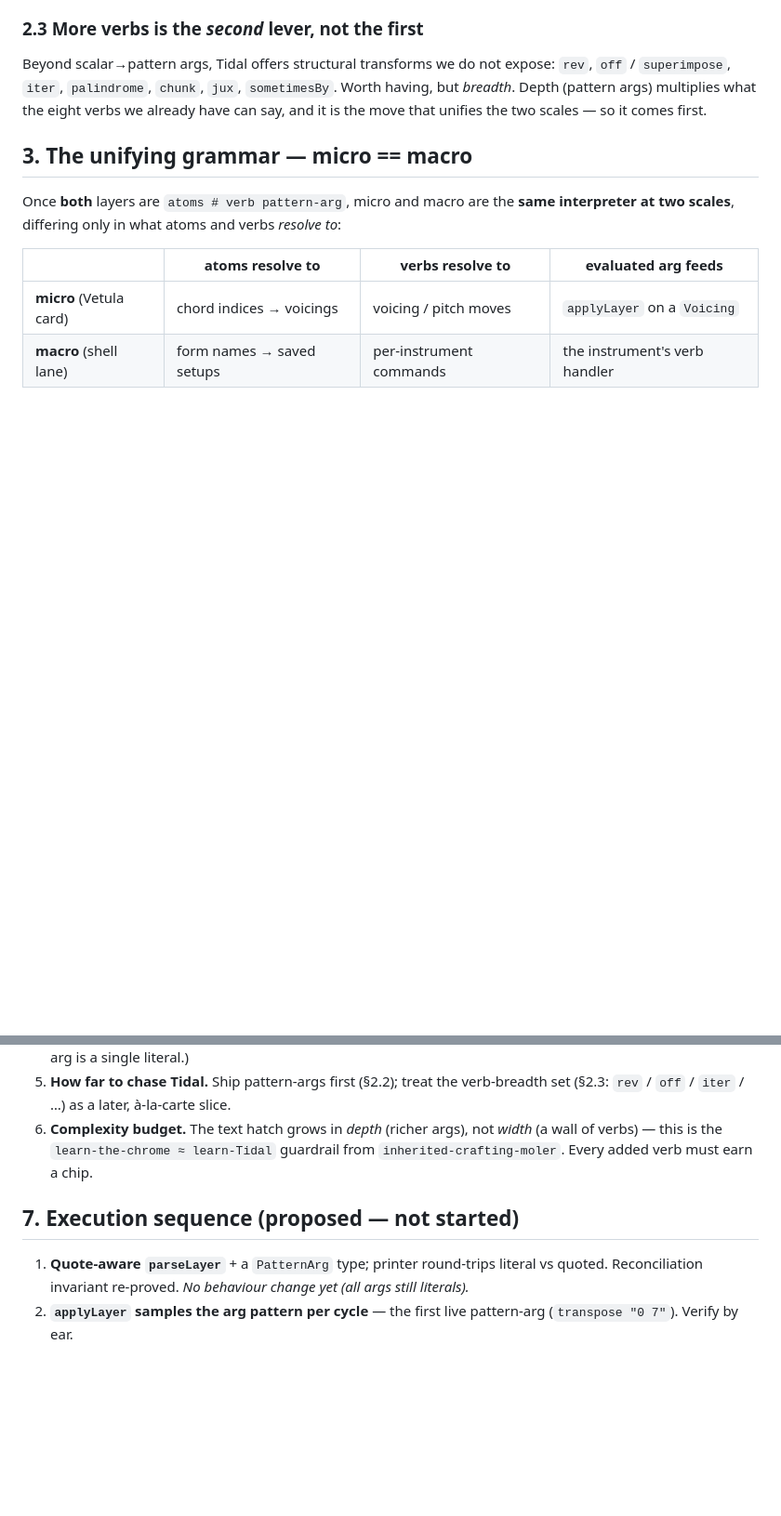
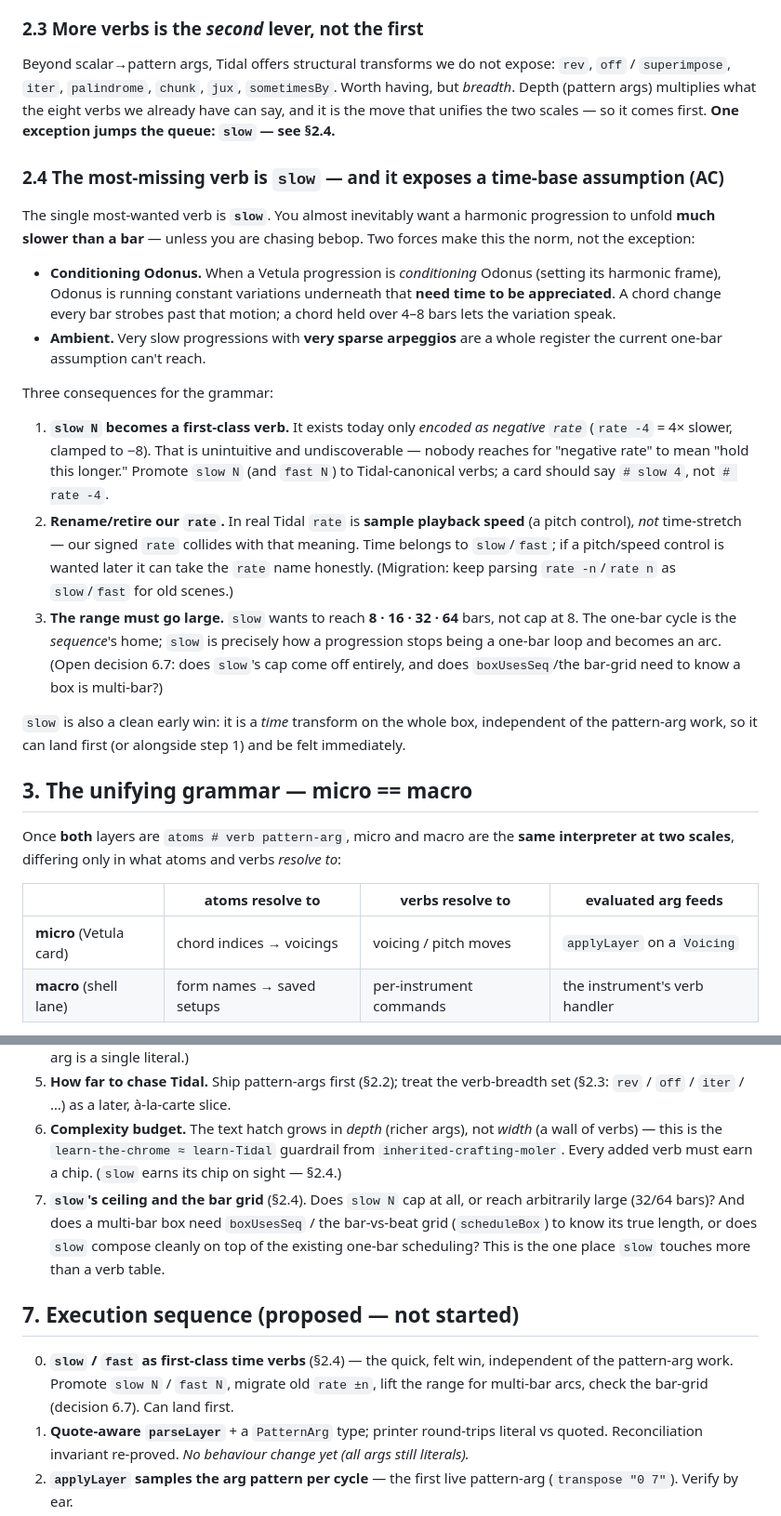
Before and after one commit to afcondon/triggerfish, a Markdown page: docs/DESIGN-tidal-scaling.md, 2 parts joined by grey strips. Shown at 93% size. Drawn GitHub-style; blank space fills up the shorter version.

Commit message:
docs(tidal-scaling): slow is the most-missing verb + a time-base assumption
AC: the single most-wanted verb is `slow` — harmonic progressions usually
want to unfold much slower than a bar (bebop excepted). Two drivers: when a
progression conditions Odonus, Odonus's constant variations need time to be
appreciated; and ambient wants very slow arcs with very sparse arps. New
§2.4: promote slow/fast to first-class Tidal-canonical time verbs (today only
buried as negative `rate`, clamped to -8, and colliding with Tidal's `rate` =
sample speed); lift the range for 8/16/32/64-bar arcs; the one-bar cycle is
the sequence's home, slow is how a progression becomes an arc. Added open
decision 6.7 (slow's ceiling + the bar grid) and execution step 0 (slow first
— a felt win independent of the pattern-arg work).

Co-Authored-By: Claude Opus 4.8 <noreply@anthropic.com>
Claude-Session: https://claude.ai/code/session_019L73VToDb8daA1okt35M6g

```diff
--- a/docs/DESIGN-tidal-scaling.md
+++ b/docs/DESIGN-tidal-scaling.md
@@ -57,7 +57,39 @@ arguments to the Perform layers**, catching the card up to what the lane already
 Beyond scalar→pattern args, Tidal offers structural transforms we do not expose: `rev`,
 `off` / `superimpose`, `iter`, `palindrome`, `chunk`, `jux`, `sometimesBy`. Worth having,
 but *breadth*. Depth (pattern args) multiplies what the eight verbs we already have can
-say, and it is the move that unifies the two scales — so it comes first.
+say, and it is the move that unifies the two scales — so it comes first. **One exception
+jumps the queue: `slow` — see §2.4.**
+
+### 2.4 The most-missing verb is `slow` — and it exposes a time-base assumption (AC)
+
+The single most-wanted verb is **`slow`**. You almost inevitably want a harmonic
+progression to unfold **much slower than a bar** — unless you are chasing bebop. Two
+forces make this the norm, not the exception:
+
+- **Conditioning Odonus.** When a Vetula progression is *conditioning* Odonus (setting its
+  harmonic frame), Odonus is running constant variations underneath that **need time to be
+  appreciated**. A chord change every bar strobes past that motion; a chord held over 4–8
+  bars lets the variation speak.
+- **Ambient.** Very slow progressions with **very sparse arpeggios** are a whole register
+  the current one-bar assumption can't reach.
+
+Three consequences for the grammar:
+
+1. **`slow N` becomes a first-class verb.** It exists today only *encoded as negative
+   `rate`* (`rate -4` = 4× slower, clamped to −8). That is unintuitive and undiscoverable —
+   nobody reaches for "negative rate" to mean "hold this longer." Promote `slow N`
+   (and `fast N`) to Tidal-canonical verbs; a card should say `# slow 4`, not `# rate -4`.
+2. **Rename/retire our `rate`.** In real Tidal `rate` is **sample playback speed** (a pitch
+   control), *not* time-stretch — our signed `rate` collides with that meaning. Time belongs
+   to `slow`/`fast`; if a pitch/speed control is wanted later it can take the `rate` name
+   honestly. (Migration: keep parsing `rate -n`/`rate n` as `slow`/`fast` for old scenes.)
+3. **The range must go large.** `slow` wants to reach **8 · 16 · 32 · 64** bars, not cap at
+   8. The one-bar cycle is the *sequence*'s home; `slow` is precisely how a progression
+   stops being a one-bar loop and becomes an arc. (Open decision 6.7: does `slow`'s cap come
+   off entirely, and does `boxUsesSeq`/the bar-grid need to know a box is multi-bar?)
+
+`slow` is also a clean early win: it is a *time* transform on the whole box, independent of
+the pattern-arg work, so it can land first (or alongside step 1) and be felt immediately.
 
 ## 3. The unifying grammar — micro == macro
 
@@ -142,10 +174,19 @@ resolving against a loaded form.
    (§2.3: `rev` / `off` / `iter` / …) as a later, à-la-carte slice.
 6. **Complexity budget.** The text hatch grows in *depth* (richer args), not *width* (a
    wall of verbs) — this is the `learn-the-chrome ≈ learn-Tidal` guardrail from
-   `inherited-crafting-moler`. Every added verb must earn a chip.
+   `inherited-crafting-moler`. Every added verb must earn a chip. (`slow` earns its chip on
+   sight — §2.4.)
+7. **`slow`'s ceiling and the bar grid** (§2.4). Does `slow N` cap at all, or reach
+   arbitrarily large (32/64 bars)? And does a multi-bar box need `boxUsesSeq` / the
+   bar-vs-beat grid (`scheduleBox`) to know its true length, or does `slow` compose cleanly
+   on top of the existing one-bar scheduling? This is the one place `slow` touches more than
+   a verb table.
 
 ## 7. Execution sequence (proposed — not started)
 
+0. **`slow` / `fast` as first-class time verbs** (§2.4) — the quick, felt win, independent of
+   the pattern-arg work. Promote `slow N` / `fast N`, migrate old `rate ±n`, lift the range
+   for multi-bar arcs, check the bar-grid (decision 6.7). Can land first.
 1. **Quote-aware `parseLayer`** + a `PatternArg` type; printer round-trips literal vs quoted.
    Reconciliation invariant re-proved. *No behaviour change yet (all args still literals).*
 2. **`applyLayer` samples the arg pattern per cycle** — the first live pattern-arg
```
